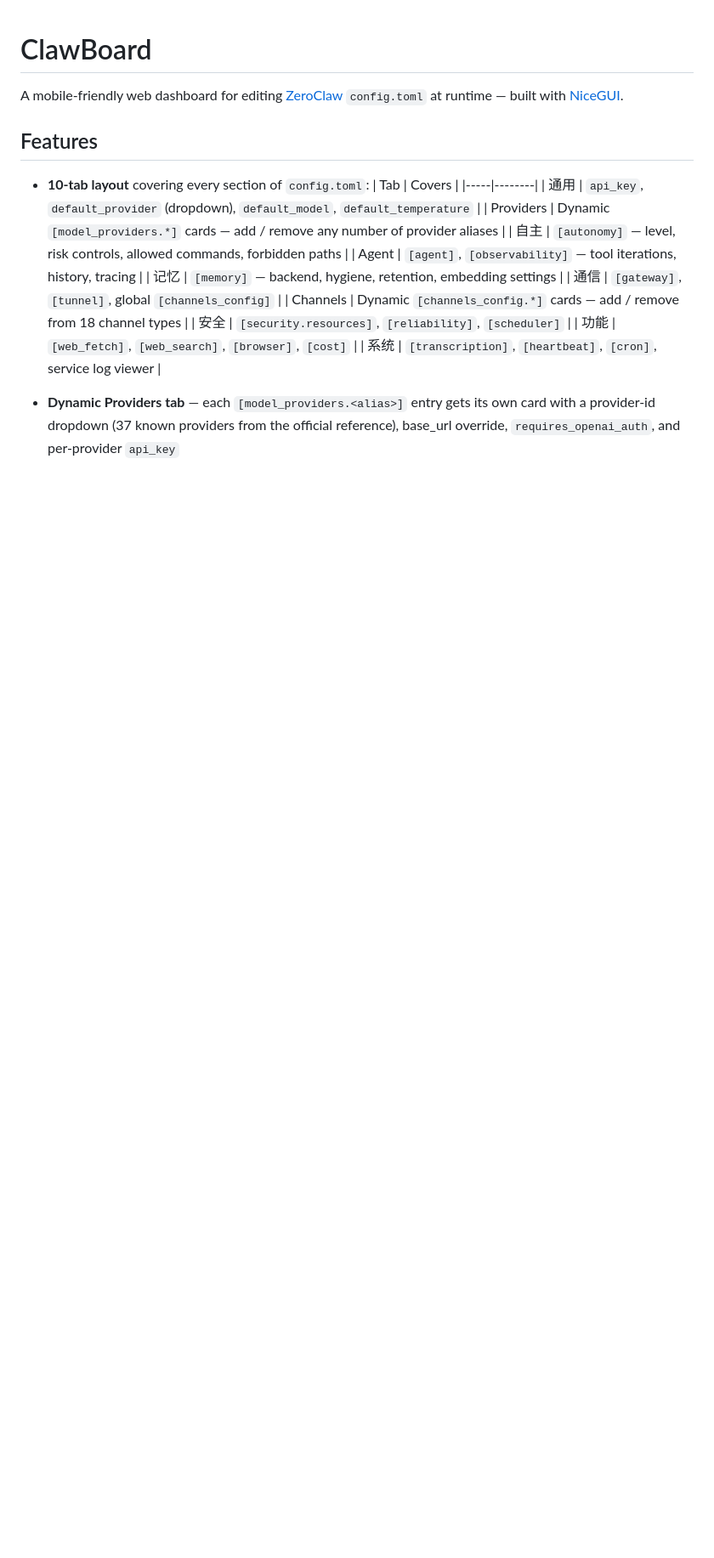
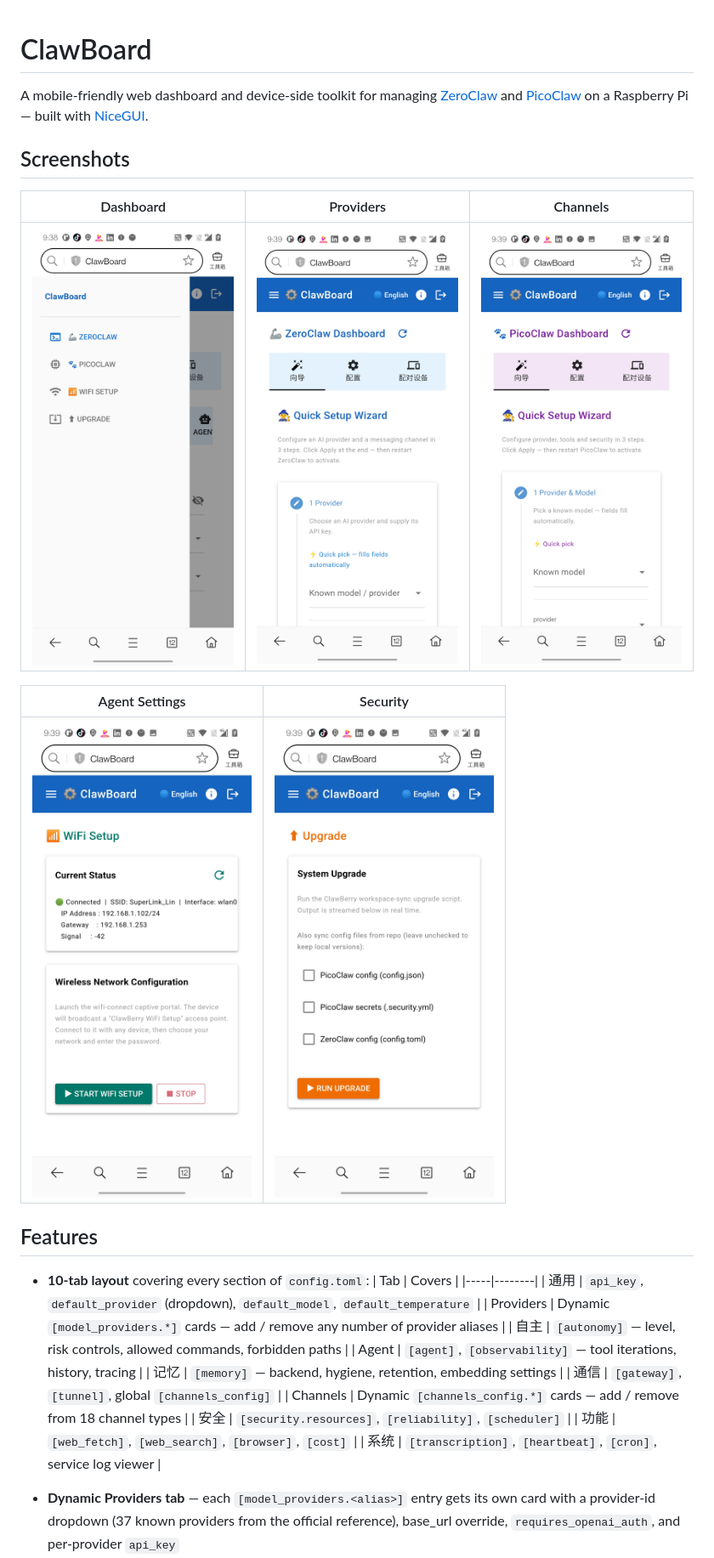
Before and after one commit to zphilip/ClawBoard, a Markdown page: README.md, the part around the change printed below. Shown: that part at 85% size. GitHub-like rendering; pictures changed too: assets/Screenshot_20260416-093852.jpg (added), assets/Screenshot_20260416-093902.jpg (added), assets/Screenshot_20260416-093909.jpg (added); blank space fills up the shorter version.

```diff
--- a/README.md
+++ b/README.md
@@ -1,6 +1,16 @@
 # ClawBoard
 
-A mobile-friendly web dashboard for editing [ZeroClaw](https://github.com/zeroclaw-labs/zeroclaw) `config.toml` at runtime — built with [NiceGUI](https://nicegui.io).
+A mobile-friendly web dashboard and device-side toolkit for managing [ZeroClaw](https://github.com/zeroclaw-labs/zeroclaw) and [PicoClaw](https://github.com/zeroclaw-labs/picoclaw) on a Raspberry Pi — built with [NiceGUI](https://nicegui.io).
+
+## Screenshots
+
+| Dashboard | Providers | Channels |
+|-----------|-----------|---------|
+| ![Dashboard](assets/Screenshot_20260416-093852.jpg) | ![Providers](assets/Screenshot_20260416-093902.jpg) | ![Channels](assets/Screenshot_20260416-093909.jpg) |
+
+| Agent Settings | Security |
+|---------------|---------|
+| ![Agent](assets/Screenshot_20260416-093915.jpg) | ![Security](assets/Screenshot_20260416-093922.jpg) |
 
 ## Features
 
```
Also changed, not shown: other parts of README.md (+89 -0 lines).
